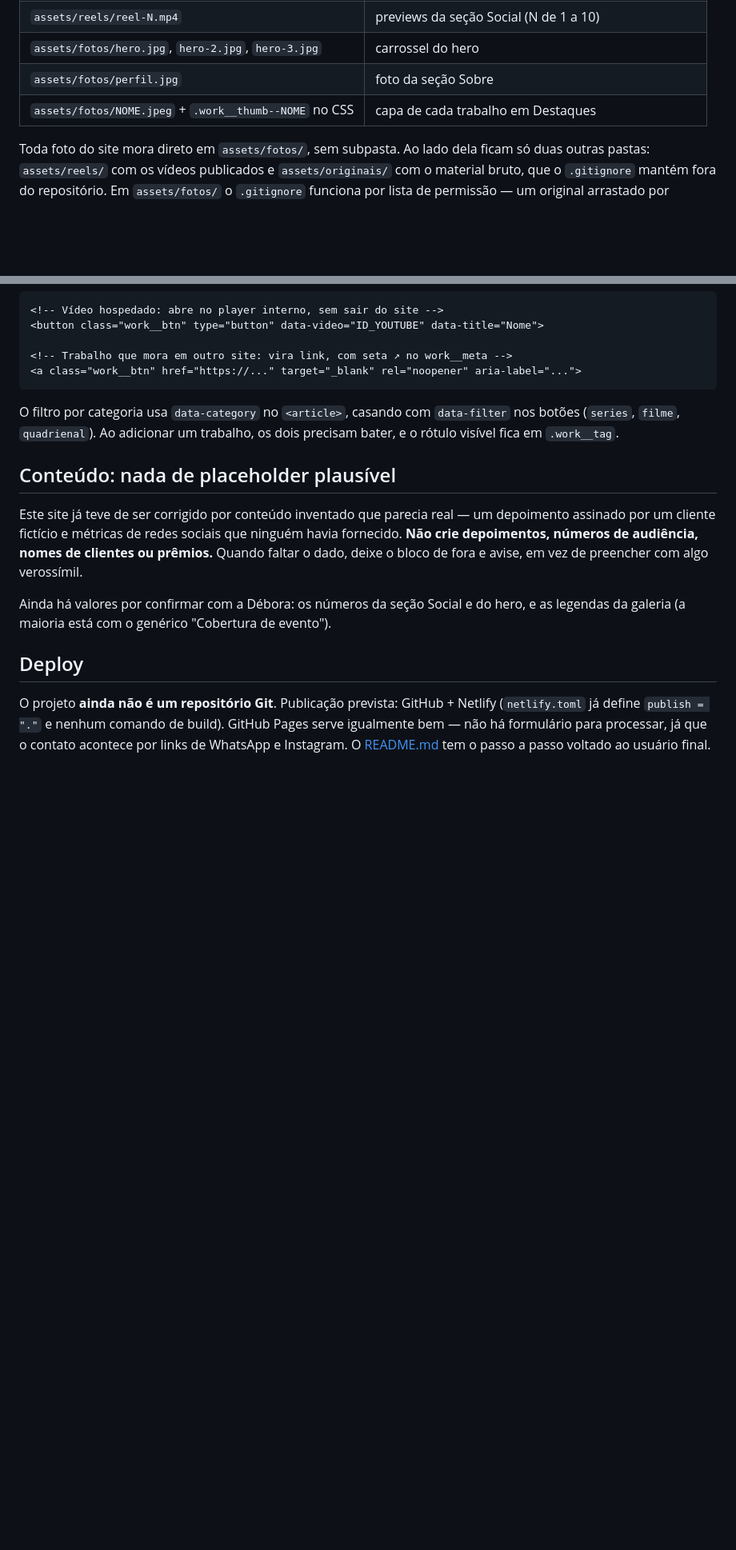
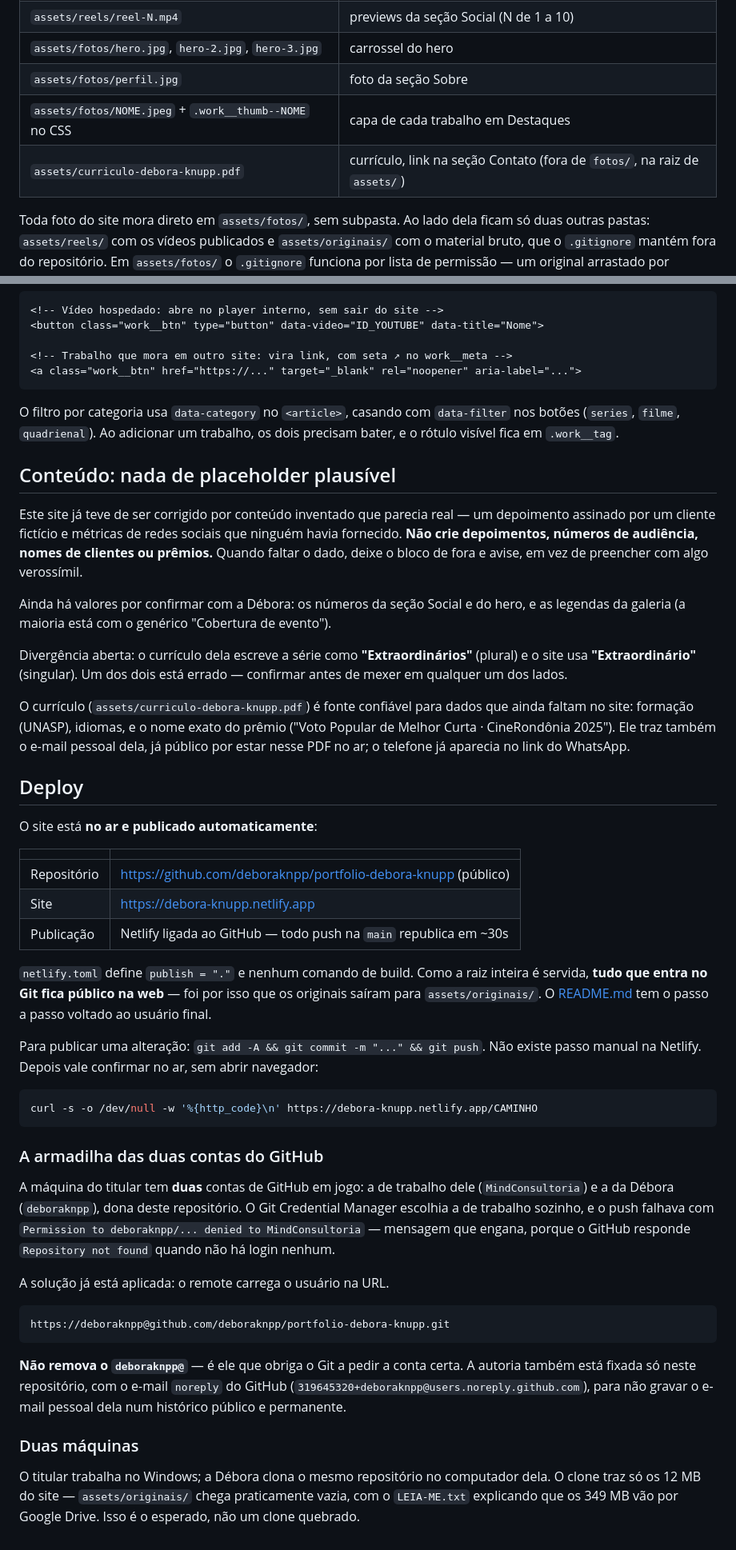
Before and after one commit to deboraknpp/portfolio-debora-knupp, a Markdown page: CLAUDE.md, 2 parts joined by grey strips. Shown at 80% size. GitHub-like rendering; blank space fills up the shorter version.

Commit message:
Atualiza o CLAUDE.md com o estado real do projeto
O arquivo descrevia um projeto que ainda não era repositório Git. Agora:

- Deploy: repositório, site no ar e publicação automática pela Netlify
- A armadilha das duas contas do GitHub (MindConsultoria x deboraknpp) e
  por que o remote carrega o usuário na URL
- Duas máquinas: o clone chega sem assets/originais/, e isso é esperado
- Currículo em PDF na tabela de nomes de arquivo
- Separa o CSS órfão por acidente (.hero__text, .grad) do que está sem uso
  de propósito
- Corrige o server.js citado, que não existe no repositório
- Registra a divergência "Extraordinário" x "Extraordinários"

Co-Authored-By: Claude Opus 5 <noreply@anthropic.com>

````diff
--- a/CLAUDE.md
+++ b/CLAUDE.md
@@ -77,6 +81,7 @@ some, vídeo não toca):
 | `assets/fotos/hero.jpg`, `hero-2.jpg`, `hero-3.jpg` | carrossel do hero |
 | `assets/fotos/perfil.jpg` | foto da seção Sobre |
 | `assets/fotos/NOME.jpeg` + `.work__thumb--NOME` no CSS | capa de cada trabalho em Destaques |
+| `assets/curriculo-debora-knupp.pdf` | currículo, link na seção Contato (fora de `fotos/`, na raiz de `assets/`) |
 
 Toda foto do site mora direto em `assets/fotos/`, sem subpasta. Ao lado dela ficam
 só duas outras pastas: `assets/reels/` com os vídeos publicados e
@@ -145,10 +158,60 @@ com algo verossímil.
 Ainda há valores por confirmar com a Débora: os números da seção Social e do hero, e
 as legendas da galeria (a maioria está com o genérico "Cobertura de evento").
 
+Divergência aberta: o currículo dela escreve a série como **"Extraordinários"**
+(plural) e o site usa **"Extraordinário"** (singular). Um dos dois está errado —
+confirmar antes de mexer em qualquer um dos lados.
+
+O currículo (`assets/curriculo-debora-knupp.pdf`) é fonte confiável para dados que
+ainda faltam no site: formação (UNASP), idiomas, e o nome exato do prêmio ("Voto
+Popular de Melhor Curta · CineRondônia 2025"). Ele traz também o e-mail pessoal
+dela, já público por estar nesse PDF no ar; o telefone já aparecia no link do
+WhatsApp.
+
 ## Deploy
 
-O projeto **ainda não é um repositório Git**. Publicação prevista: GitHub + Netlify
-(`netlify.toml` já define `publish = "."` e nenhum comando de build). GitHub Pages
-serve igualmente bem — não há formulário para processar, já que o contato acontece
-por links de WhatsApp e Instagram. O [README.md](README.md) tem o passo a passo
-voltado ao usuário final.
+O site está **no ar e publicado automaticamente**:
+
+| | |
+|---|---|
+| Repositório | https://github.com/deboraknpp/portfolio-debora-knupp (público) |
+| Site | https://debora-knupp.netlify.app |
+| Publicação | Netlify ligada ao GitHub — todo push na `main` republica em ~30s |
+
+`netlify.toml` define `publish = "."` e nenhum comando de build. Como a raiz inteira
+é servida, **tudo que entra no Git fica público na web** — foi por isso que os
+originais saíram para `assets/originais/`. O [README.md](README.md) tem o passo a
+passo voltado ao usuário final.
+
+Para publicar uma alteração: `git add -A && git commit -m "..." && git push`. Não
+existe passo manual na Netlify. Depois vale confirmar no ar, sem abrir navegador:
+
+```bash
+curl -s -o /dev/null -w '%{http_code}\n' https://debora-knupp.netlify.app/CAMINHO
+```
+
+### A armadilha das duas contas do GitHub
+
+A máquina do titular tem **duas** contas de GitHub em jogo: a de trabalho dele
+(`MindConsultoria`) e a da Débora (`deboraknpp`), dona deste repositório. O Git
+Credential Manager escolhia a de trabalho sozinho, e o push falhava com
+`Permission to deboraknpp/... denied to MindConsultoria` — mensagem que engana,
+porque o GitHub responde `Repository not found` quando não há login nenhum.
+
+A solução já está aplicada: o remote carrega o usuário na URL.
+
+```
+https://deboraknpp@github.com/deboraknpp/portfolio-debora-knupp.git
+```
+
+**Não remova o `deboraknpp@`** — é ele que obriga o Git a pedir a conta certa. A
+autoria também está fixada só neste repositório, com o e-mail `noreply` do GitHub
+(`319645320+deboraknpp@users.noreply.github.com`), para não gravar o e-mail pessoal
+dela num histórico público e permanente.
+
+### Duas máquinas
+
+O titular trabalha no Windows; a Débora clona o mesmo repositório no computador
+dela. O clone traz só os 12 MB do site — `assets/originais/` chega praticamente
+vazia, com o `LEIA-ME.txt` explicando que os 349 MB vão por Google Drive. Isso é o
+esperado, não um clone quebrado.
````
Also changed, not shown: other parts of CLAUDE.md (+19 -7 lines).
